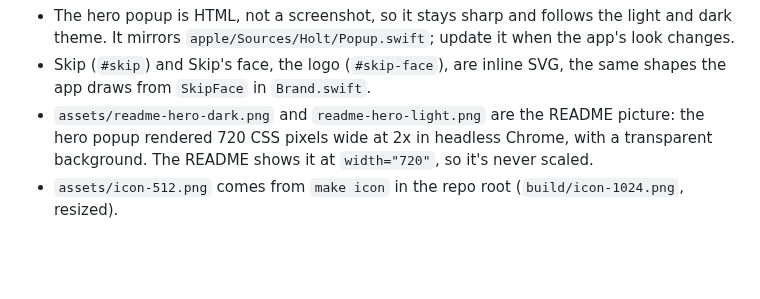
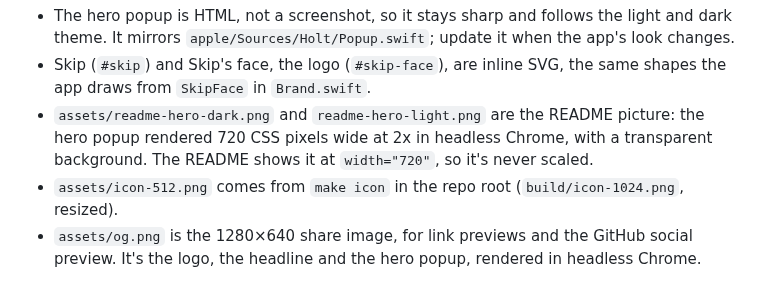
Before and after one commit to snowztech/holt, a Markdown page: site/README.md, the part around the change. Drawn GitHub-style; blank space fills up the shorter version.

Commit message:
feat(site): share image for link previews and github

```diff
--- a/site/README.md
+++ b/site/README.md
@@ -22,3 +22,4 @@ It's served at https://holt.snowztech.com: a CNAME record `holt` → `snowztech.
 - Skip (`#skip`) and Skip's face, the logo (`#skip-face`), are inline SVG, the same shapes the app draws from `SkipFace` in `Brand.swift`.
 - `assets/readme-hero-dark.png` and `readme-hero-light.png` are the README picture: the hero popup rendered 720 CSS pixels wide at 2x in headless Chrome, with a transparent background. The README shows it at `width="720"`, so it's never scaled.
 - `assets/icon-512.png` comes from `make icon` in the repo root (`build/icon-1024.png`, resized).
+- `assets/og.png` is the 1280×640 share image, for link previews and the GitHub social preview. It's the logo, the headline and the hero popup, rendered in headless Chrome.
```
Also changed, not shown: site/assets/og.png (added), 1 other file.
